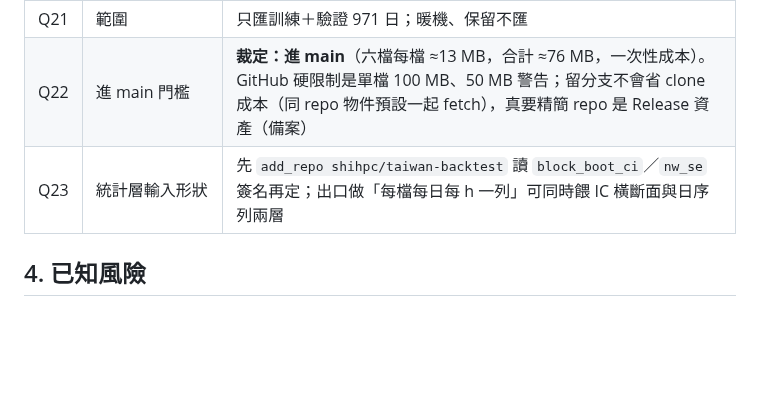
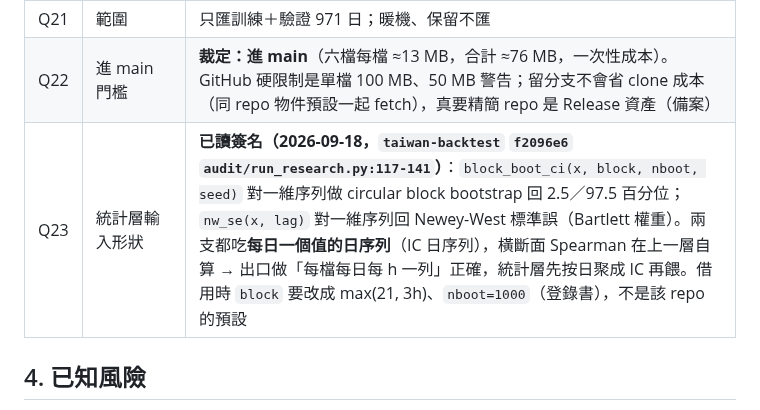
Before and after one commit to shihpc/taiwan-stock-iching, a Markdown page: docs/P3-DATASET.md, the part around the change. Rendered like a GitHub page; blank space fills up the shorter version.

Commit message:
P3-DATASET Q23：已讀 taiwan-backtest f2096e6 的 block_boot_ci／nw_se 簽名（皆吃日序列），出口每檔每日每 h 一列確認正確
Co-Authored-By: Claude Fable 5.1 <noreply@anthropic.com>
Claude-Session: https://claude.ai/code/session_014yayMYjg3ZQCpDTCnj5wJA

```diff
--- a/docs/P3-DATASET.md
+++ b/docs/P3-DATASET.md
@@ -76,7 +76,7 @@
 | Q20 | 格式 | **裁定：CSV.gz（mtime=0）**——實測 JSONL.gz 因每列重複鍵名比 CSV.gz 大 1.1～1.5 倍；不用 parquet（Hetzner 無 pyarrow）；零新依賴 |
 | Q21 | 範圍 | 只匯訓練＋驗證 971 日；暖機、保留不匯 |
 | Q22 | 進 main 門檻 | **裁定：進 main**（六檔每檔 ≈13 MB，合計 ≈76 MB，一次性成本）。GitHub 硬限制是單檔 100 MB、50 MB 警告；留分支不會省 clone 成本（同 repo 物件預設一起 fetch），真要精簡 repo 是 Release 資產（備案） |
-| Q23 | 統計層輸入形狀 | 先 `add_repo shihpc/taiwan-backtest` 讀 `block_boot_ci`／`nw_se` 簽名再定；出口做「每檔每日每 h 一列」可同時餵 IC 橫斷面與日序列兩層 |
+| Q23 | 統計層輸入形狀 | **已讀簽名（2026-09-18，`taiwan-backtest` `f2096e6` `audit/run_research.py:117-141`）**：`block_boot_ci(x, block, nboot, seed)` 對一維序列做 circular block bootstrap 回 2.5／97.5 百分位；`nw_se(x, lag)` 對一維序列回 Newey-West 標準誤（Bartlett 權重）。兩支都吃**每日一個值的日序列**（IC 日序列），橫斷面 Spearman 在上一層自算 → 出口做「每檔每日每 h 一列」正確，統計層先按日聚成 IC 再餵。借用時 `block` 要改成 max(21, 3h)、`nboot=1000`（登錄書），不是該 repo 的預設 |
 
 ## 4. 已知風險
 
```
